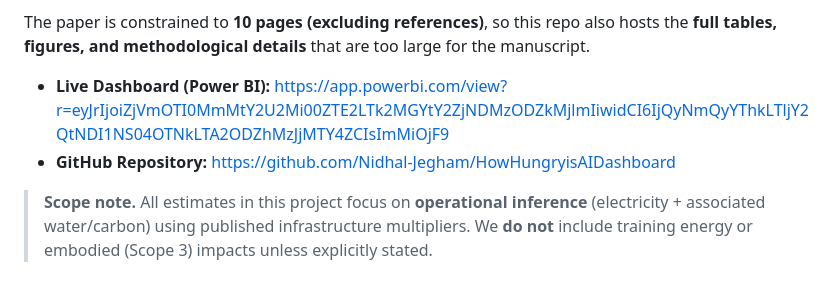
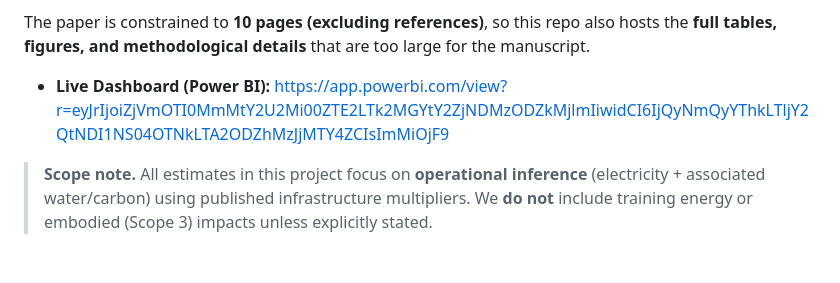
Before and after one commit to Nidhal-Jegham/HowHungryisAIDashboard, a Markdown page: README.md, the part around the change. Rendered like a GitHub page.

```diff
--- a/README.md
+++ b/README.md
@@ -5,7 +5,6 @@ This repository powers the **“How Hungry is AI?”** dashboard and provides th
 The paper is constrained to **10 pages (excluding references)**, so this repo also hosts the **full tables, figures, and methodological details** that are too large for the manuscript.
 
 - **Live Dashboard (Power BI):** https://app.powerbi.com/view?r=eyJrIjoiZjVmOTI0MmMtY2U2Mi00ZTE2LTk2MGYtY2ZjNDMzODZkMjlmIiwidCI6IjQyNmQyYThkLTljY2QtNDI1NS04OTNkLTA2ODZhMzJjMTY4ZCIsImMiOjF9
-- **GitHub Repository:** https://github.com/Nidhal-Jegham/HowHungryisAIDashboard
 
 > **Scope note.** All estimates in this project focus on **operational inference** (electricity + associated water/carbon) using published infrastructure multipliers. We **do not** include training energy or embodied (Scope 3) impacts unless explicitly stated.
 
```
